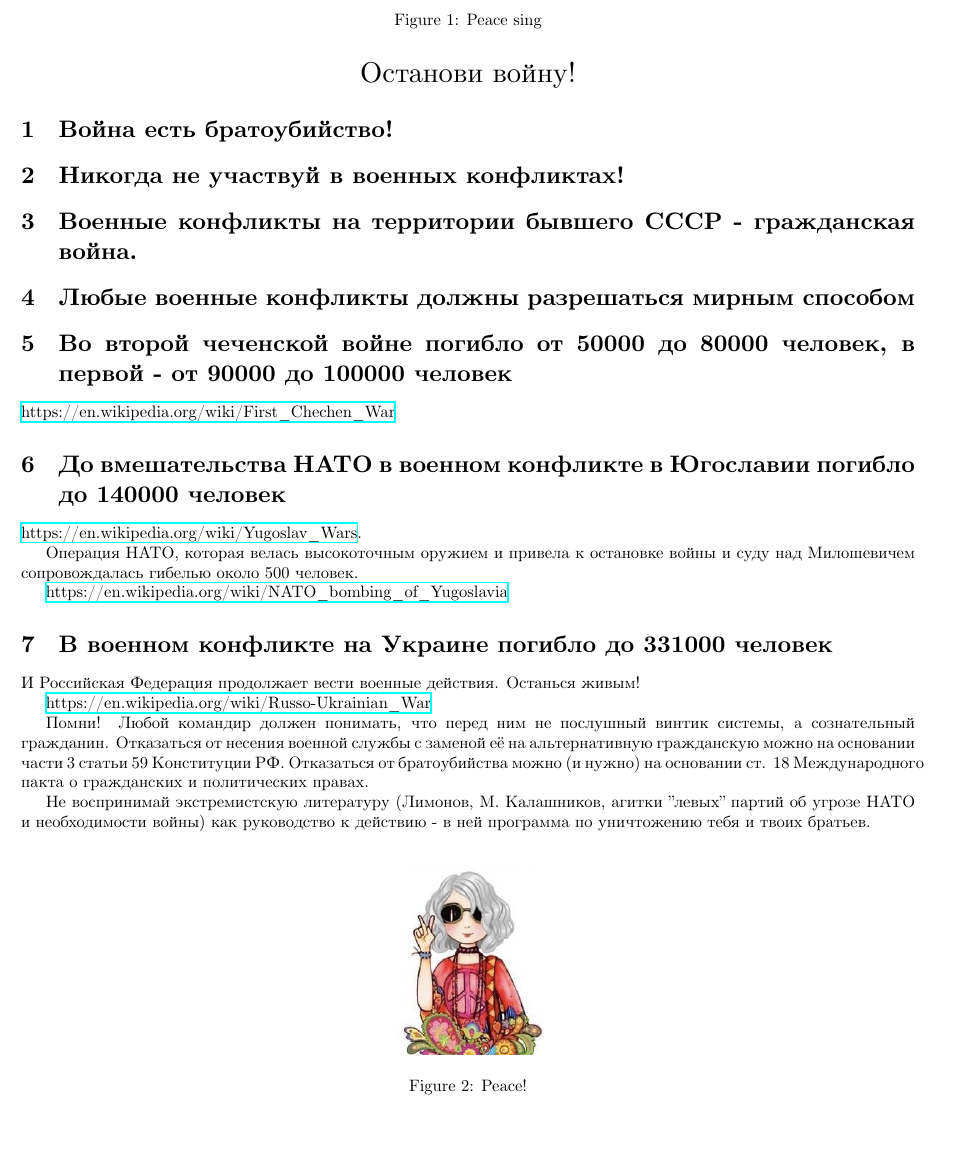
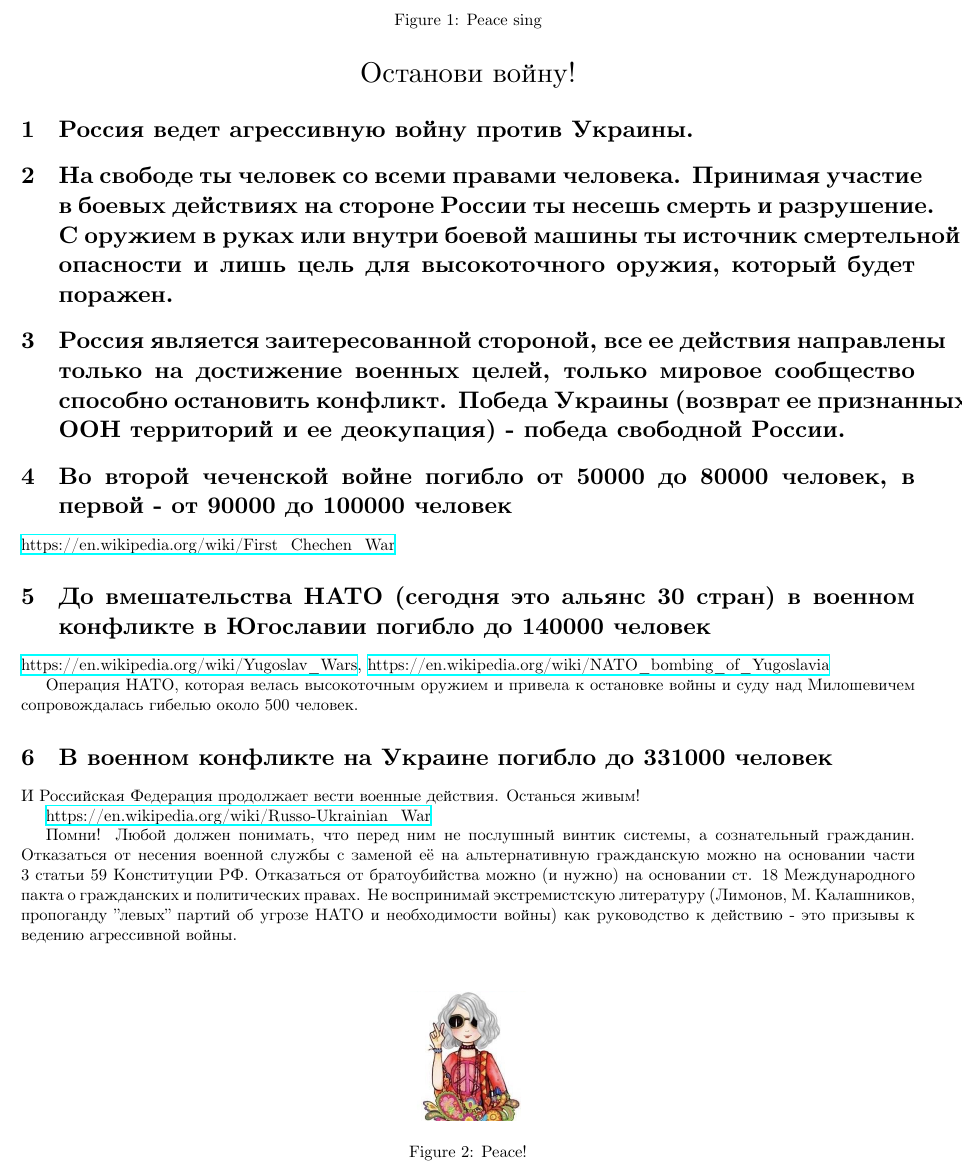
Before and after one commit to ffkiri11/pacific-tex, a LaTeX document (pacific.tex): part of the page, cut so that both start at the same text. Compiled offline with XeLaTeX.

Commit message:
update weaver

```diff
--- a/pacific.tex
+++ b/pacific.tex
@@ -8,9 +8,10 @@
 \setmonofont{CMU Typewriter Text}
 
 \usepackage[top=1cm, right=1cm, bottom=1cm, left=1cm]{geometry}
-
+\thispagestyle{empty}
 
 \title{Останови войну!}
+
 
 \begin{document}
 
@@ -27,52 +28,62 @@
 		{\LARGE Останови войну!}
 	\end{center}
 
-\section{Война есть братоубийство!}
+	\section{Россия ведет агрессивную войну против Украины.}
 
-\section{Никогда не участвуй в военных конфликтах!}
+	\section{На свободе ты человек со всеми правами человека.
+	Принимая участие в боевых действиях на стороне России ты
+	несешь смерть и разрушение.
+	С оружием в руках или внутри боевой машины ты источник
+	смертельной опасности и лишь цель для высокоточного оружия,
+	который будет поражен.}
 
-\section{Военные конфликты на территории бывшего СССР - гражданская война.}
+	\section{Россия является заитересованной стороной,
+	все ее действия направлены только на достижение военных целей,
+	только мировое сообщество способно остановить конфликт.
+	Победа Украины (возврат ее признанных ООН территорий
+	и ее деокупация) - победа свободной России.}
 
-\section{Любые военные конфликты должны разрешаться мирным способом}
-
-\section{Во второй чеченской войне погибло от 50000 до 80000 человек, в первой - от 90000 до 100000 человек}
+	\section{Во второй чеченской войне погибло от 50000
+	до 80000 человек, в первой - от 90000 до 100000 человек}
 
 	\href{https://en.wikipedia.org/wiki/First\_Chechen\_War}
 	{https://en.wikipedia.org/wiki/First\_Chechen\_War}
 
-\section{До вмешательства НАТО в военном конфликте в Югославии погибло до 140000 человек}
+	\section{До вмешательства НАТО (сегодня это альянс 30 стран)
+	в военном конфликте в Югославии погибло до 140000 человек}
 
 	\href{https://en.wikipedia.org/wiki/Yugoslav\_Wars}
-{https://en.wikipedia.org/wiki/Yugoslav\_Wars}.
-
-Операция НАТО, которая велась высокоточным оружием и привела к остановке войны
-и суду над Милошевичем сопровождалась гибелью около 500 человек.
-
+	{https://en.wikipedia.org/wiki/Yugoslav\_Wars},
 	\href{https://en.wikipedia.org/wiki/NATO\_bombing\_of\_Yugoslavia}
 	{https://en.wikipedia.org/wiki/NATO\_bombing\_of\_Yugoslavia}
 
+	Операция НАТО, которая велась высокоточным оружием
+	и привела к остановке войны и суду над Милошевичем сопровождалась
+	гибелью около 500 человек.
+
 	\section{В военном конфликте на Украине погибло до 331000 человек}
 
-И Российская Федерация продолжает вести военные действия. Останься живым!
+	И Российская Федерация продолжает вести военные действия.
+	Останься живым!
 
 	\href{https://en.wikipedia.org/wiki/Russo-Ukrainian\_War}
 	{https://en.wikipedia.org/wiki/Russo-Ukrainian\_War}
 
-Помни! Любой командир должен понимать, что перед ним не послушный винтик
+	Помни! Любой должен понимать, что перед ним не послушный винтик
 	системы, а сознательный гражданин.
 	Отказаться от несения военной службы с заменой её на
 	альтернативную гражданскую можно на основании части 3 статьи 59
 	Конституции РФ.
 	Отказаться от братоубийства можно (и нужно) на основании ст. 18
 	Международного пакта о гражданских и политических правах.
-
-Не воспринимай экстремистскую литературу (Лимонов, М. Калашников, агитки
-"левых" партий об угрозе НАТО и необходимости войны) как руководство к
-действию - в ней программа по уничтожению тебя и твоих братьев.
+	Не воспринимай экстремистскую литературу (Лимонов, М. Калашников,
+	пропоганду "левых" партий об угрозе НАТО и необходимости войны)
+	как руководство к действию - это призывы к ведению агрессивной
+	войны.
 
 	\begin{figure}[b]
 		\centering
-  \includegraphics[width=100pt]{./pacific_girl.png}
+		\includegraphics[width=70pt]{./pacific_girl.png}
 		\caption{Peace!}
 		\label{fig:pacific_girl}
 	\end{figure}
```
Also changed, not shown: pacific.pdf, pacific.tex (2 more changed lines). Lines whose indentation alone changed are shown as unchanged.
